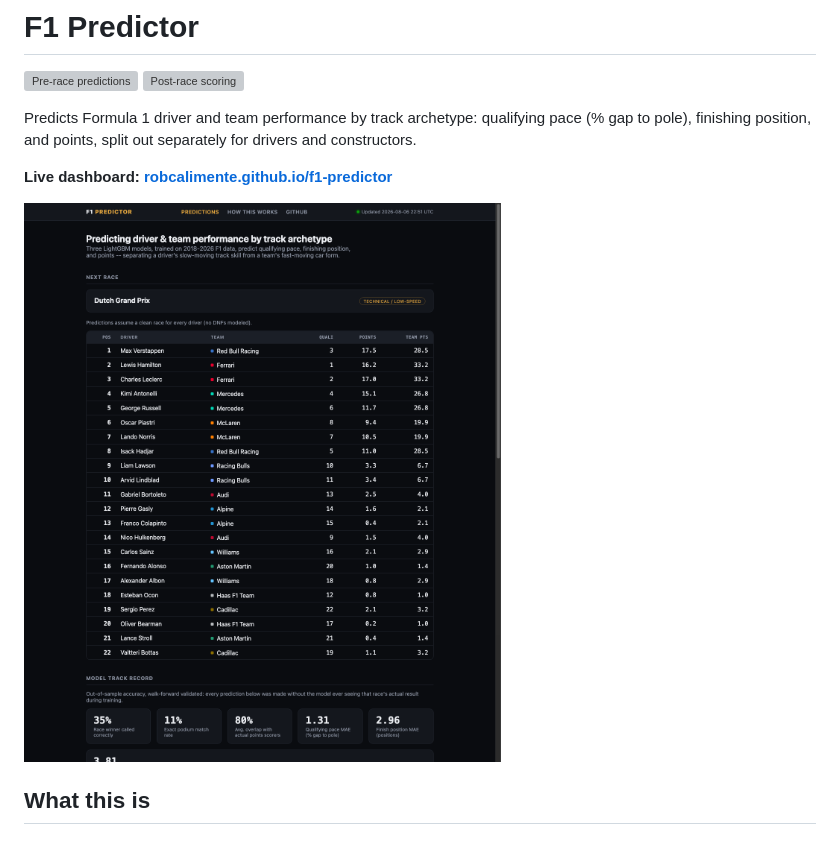
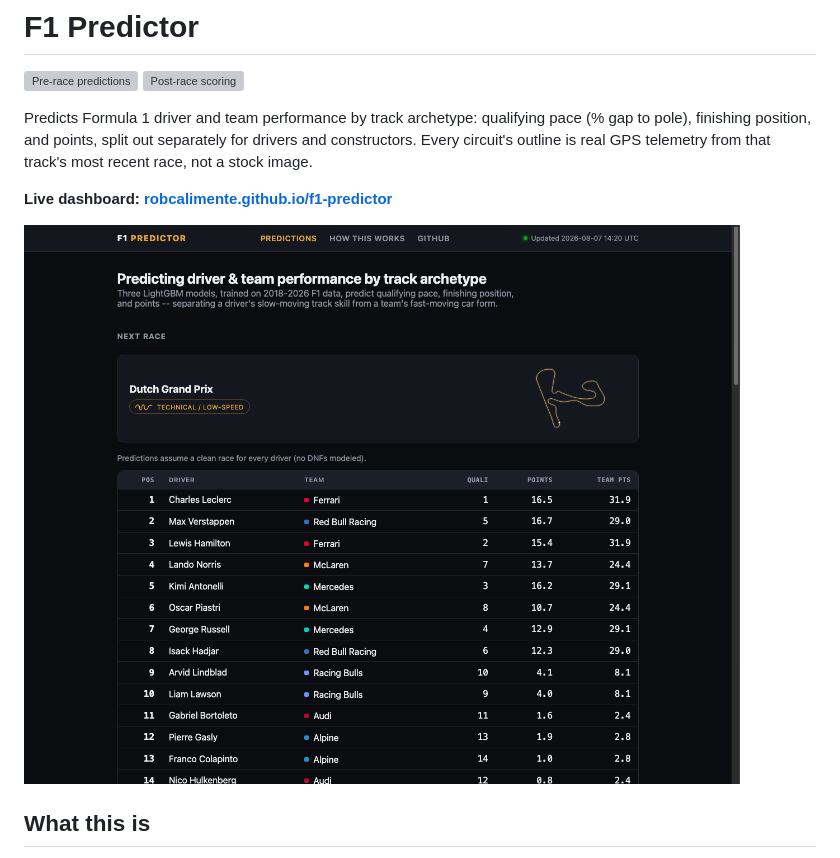
Before and after one commit to robcalimente/f1-predictor, a Markdown page: README.md, the part around the change. Rendered like a GitHub page; pictures changed too: assets/dashboard.png; grey boxes are pictures that could not be loaded.

```diff
--- a/README.md
+++ b/README.md
@@ -4,7 +4,8 @@
 [![Post-race scoring](https://github.com/robcalimente/f1-predictor/actions/workflows/post_race.yml/badge.svg)](https://github.com/robcalimente/f1-predictor/actions/workflows/post_race.yml)
 
 Predicts Formula 1 driver and team performance by track archetype: qualifying pace (% gap to pole),
-finishing position, and points, split out separately for drivers and constructors.
+finishing position, and points, split out separately for drivers and constructors. Every circuit's
+outline is real GPS telemetry from that track's most recent race, not a stock image.
 
 **Live dashboard: [robcalimente.github.io/f1-predictor](https://robcalimente.github.io/f1-predictor/)**
 
```
Also changed, not shown: 9 other files.
